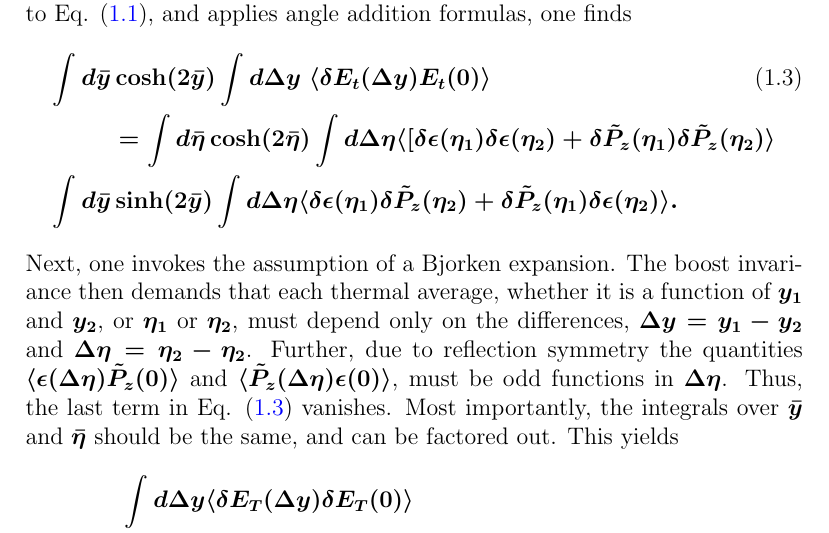
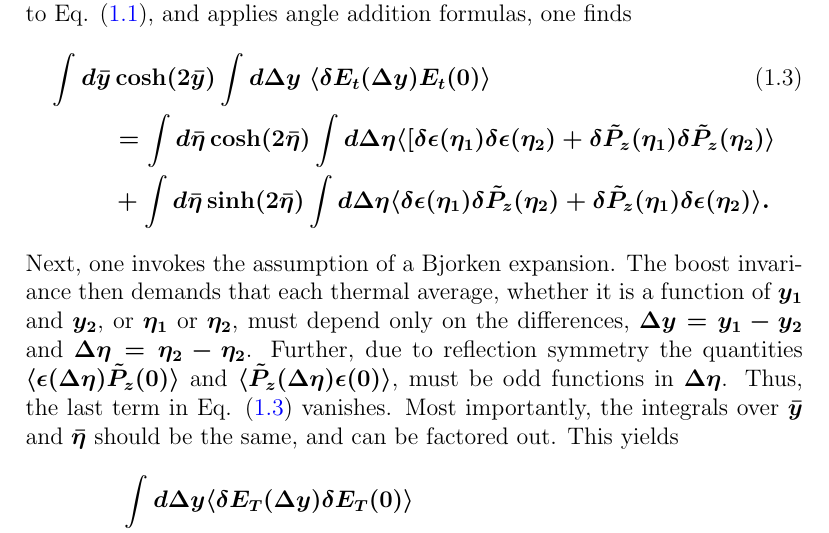
Before and after one commit to scottedwardpratt/ERhoSampler, a LaTeX document (doc/theory.tex): part of page 2 of 4, cut so that both start at the same text. Compiled offline with pdfLaTeX.

Commit message:
yada yada

```diff
--- a/doc/theory.tex
+++ b/doc/theory.tex
@@ -106,7 +106,7 @@ One can replace $\int dy_1dy_2$ with $\int d\bar{y}d\Delta y$, where $\bar{y}=(y
 \int d\bar{y} &\cosh(2\bar{y})\int d\Delta y~\langle\delta E_t(\Delta y)E_t(0)\rangle\\
 &=\int d\bar{\eta}\cosh(2\bar{\eta})\int d\Delta\eta\langle
 [\delta\epsilon(\eta_1)\delta\epsilon(\eta_2)+\delta\tilde{P}_z(\eta_1)\delta\tilde{P}_z(\eta_2)\rangle\\
-\int d\bar{y} &\sinh(2\bar{y})\int d\Delta\eta
+&+\int d\bar{\eta} \sinh(2\bar{\eta})\int d\Delta\eta
 \langle\delta\epsilon(\eta_1)\delta\tilde{P}_z(\eta_2)+\delta\tilde{P}_z(\eta_1)\delta\epsilon(\eta_2)\rangle.
 \end{align*}
 Next, one invokes the assumption of a Bjorken expansion. The boost invariance then demands that each thermal average, whether it is a function of $y_1$ and $y_2$, or $\eta_1$ or $\eta_2$, must depend only on the differences, $\Delta y=y_1-y_2$ and $\Delta\eta=\eta_2-\eta_2$. Further, due to reflection symmetry the quantities $\langle \epsilon(\Delta\eta)\tilde{P}_z(0)\rangle$ and $\langle \tilde{P}_z(\Delta\eta)\epsilon(0)\rangle$, must be odd functions in $\Delta\eta$. Thus, the last term in Eq. (\ref{eq:intermed1}) vanishes. Most importantly, the integrals over $\bar{y}$ and $\bar{\eta}$ should be the same, and can be factored out. This yields
```
Also changed, not shown: doc/theory.pdf.
